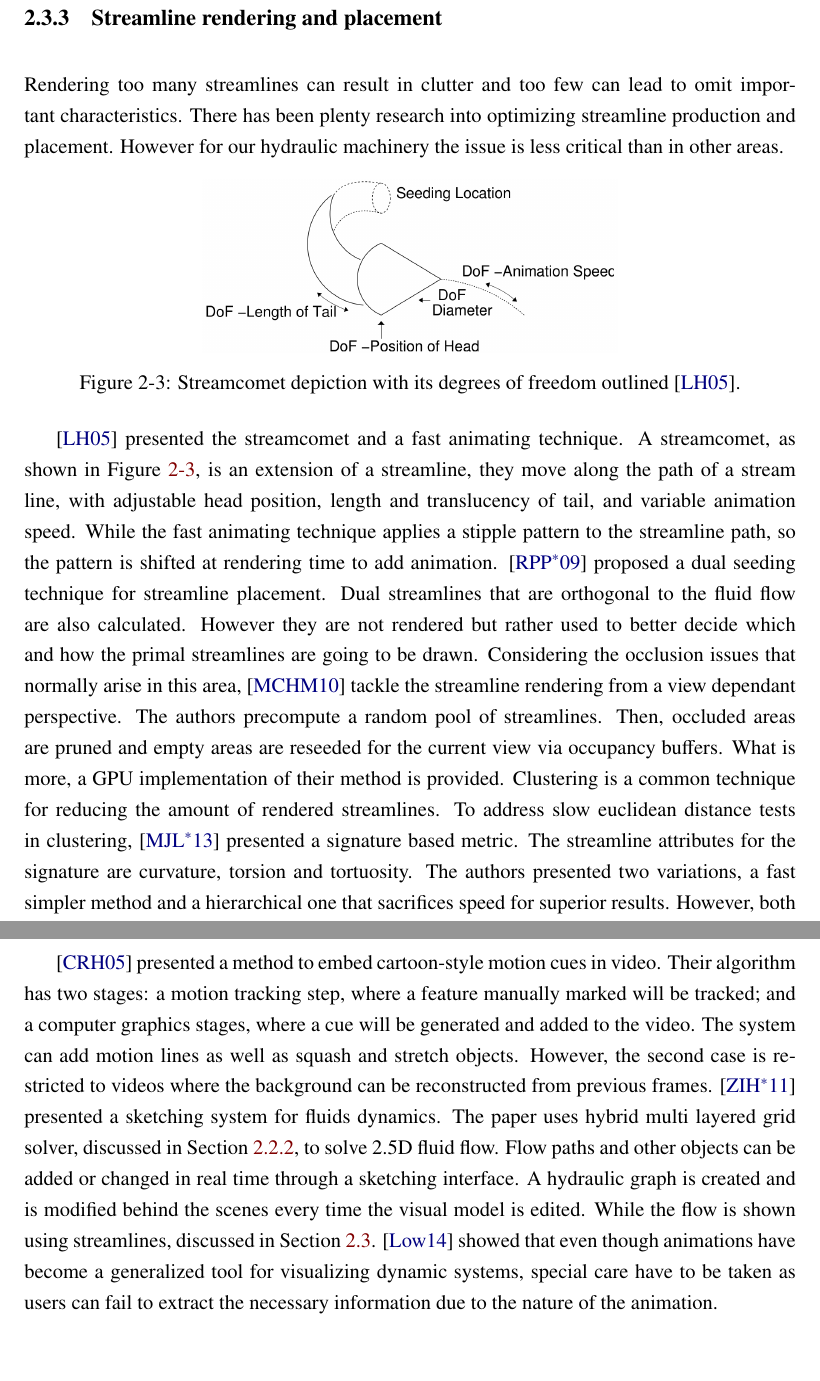
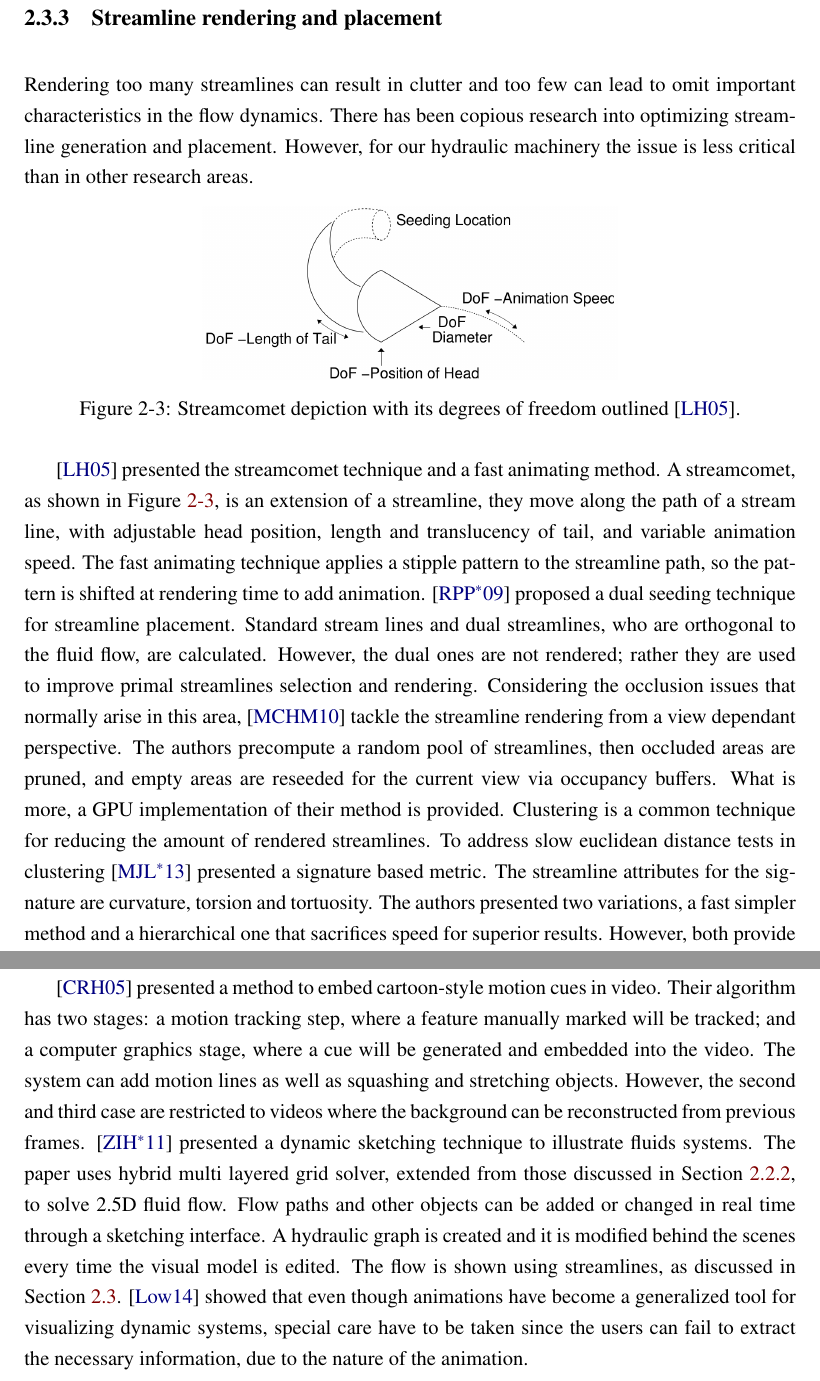
Before and after one commit to Era-Dorta/bath-rpp-coursework, a LaTeX thesis (thesis.tex, which reads prevwork.tex): two parts of pages 15 and 18 of 32, joined at a grey line, cut so that both start at the same text, the shorter picture padded with empty space. Compiled offline with pdfLaTeX.

Commit message:
Proof read and fix fluid flow in previous work

```diff
--- a/prevwork.tex
+++ b/prevwork.tex
@@ -283,9 +284,9 @@ Moreover, the technique is able to handle general surfaces, adaptive resolution
 
 \subsection{Streamline rendering and placement}
 
-Rendering too many streamlines can result in clutter and too few can lead to omit important characteristics.
-There has been plenty research into optimizing streamline production and placement.
-However for our hydraulic machinery the issue is less critical than in other areas.
+Rendering too many streamlines can result in clutter and too few can lead to omit important characteristics in the flow dynamics.
+There has been copious research into optimizing streamline generation and placement.
+However, for our hydraulic machinery the issue is less critical than in other research areas.
 
 \begin{figure}[htbp]
 	\centering
@@ -294,18 +295,17 @@ However for our hydraulic machinery the issue is less critical than in other are
 	\label{fig:streamComent}
 \end{figure}
 
-\cite{Laramee2005} presented the streamcomet and a fast animating technique.
+\cite{Laramee2005} presented the streamcomet technique and a fast animating method.
 A streamcomet, as shown in Figure~\ref{fig:streamComent}, is an extension of a streamline, they move along the path of a stream line, with adjustable head position, length and translucency of tail, and variable animation speed.
-While the fast animating technique applies a stipple pattern to the streamline path, so the pattern is shifted at rendering time to add animation.
+The fast animating technique applies a stipple pattern to the streamline path, so the pattern is shifted at rendering time to add animation.
 \cite{Rosanwo2009} proposed a dual seeding technique for streamline placement.
-Dual streamlines that are orthogonal to the fluid flow are also calculated.
-However they are not rendered but rather used to better decide which and how the primal streamlines are going to be drawn.
+Standard stream lines and dual streamlines, who are orthogonal to the fluid flow, are calculated.
+However, the dual ones are not rendered; rather they are used to improve primal streamlines selection and rendering.
 Considering the occlusion issues that normally arise in this area, \cite{Marchesin2010} tackle the streamline rendering from a view dependant perspective.
-The authors precompute a random pool of streamlines.
-Then, occluded areas are pruned and empty areas are reseeded for the current view via occupancy buffers.
+The authors precompute a random pool of streamlines, then occluded areas are pruned, and empty areas are reseeded for the current view via occupancy buffers.
 What is more, a GPU implementation of their method is provided.
 Clustering is a common technique for reducing the amount of rendered streamlines.
-To address slow euclidean distance tests in clustering, \cite{McLoughlin2013} presented a signature based metric.
+To address slow euclidean distance tests in clustering \cite{McLoughlin2013} presented a signature based metric.
 The streamline attributes for the signature are curvature, torsion and tortuosity.
 The authors presented two variations, a fast simpler method and a hierarchical one that sacrifices speed for superior results.
 However, both provide a performance increase over euclidean distance calculations.
@@ -387,11 +387,11 @@ Therefore, motions are exaggerated or at the very least some hints to reinforce
 
 \cite{Collomosse2005} presented a method to embed cartoon-style motion cues in video.
-Their algorithm has two stages: a motion tracking step, where a feature manually marked will be tracked; and a computer graphics stages, where a cue will be generated and added to the video.
-The system can add motion lines as well as squash and stretch objects.
-However, the second case is restricted to videos where the background can be reconstructed from previous frames.
-\cite{Zhu2011} presented a sketching system for fluids dynamics.
-The paper uses hybrid multi layered grid solver, discussed in Section~\ref{gridFluidSolvers}, to solve 2.5D fluid flow.
+Their algorithm has two stages: a motion tracking step, where a feature manually marked will be tracked; and a computer graphics stage, where a cue will be generated and embedded into the video.
+The system can add motion lines as well as squashing and stretching objects.
+However, the second and third case are restricted to videos where the background can be reconstructed from previous frames.
+\cite{Zhu2011} presented a dynamic sketching technique to illustrate fluids systems.
+The paper uses hybrid multi layered grid solver, extended from those discussed in Section~\ref{gridFluidSolvers}, to solve 2.5D fluid flow.
 Flow paths and other objects can be added or changed in real time through a sketching interface.
-A hydraulic graph is created and is modified behind the scenes every time the visual model is edited.
-While the flow is shown using streamlines, discussed in Section~\ref{sec:flowVisualization}.
-\cite{Lowe2014} showed that even though animations have become a generalized tool for visualizing dynamic systems, special care have to be taken as users can fail to extract the necessary information due to the nature of the animation.
+A hydraulic graph is created and it is modified behind the scenes every time the visual model is edited.
+The flow is shown using streamlines, as discussed in Section~\ref{sec:flowVisualization}.
+\cite{Lowe2014} showed that even though animations have become a generalized tool for visualizing dynamic systems, special care have to be taken since the users can fail to extract the necessary information, due to the nature of the animation.
```
Also changed, not shown: thesis.pdf, prevwork.tex (63 more changed lines).
